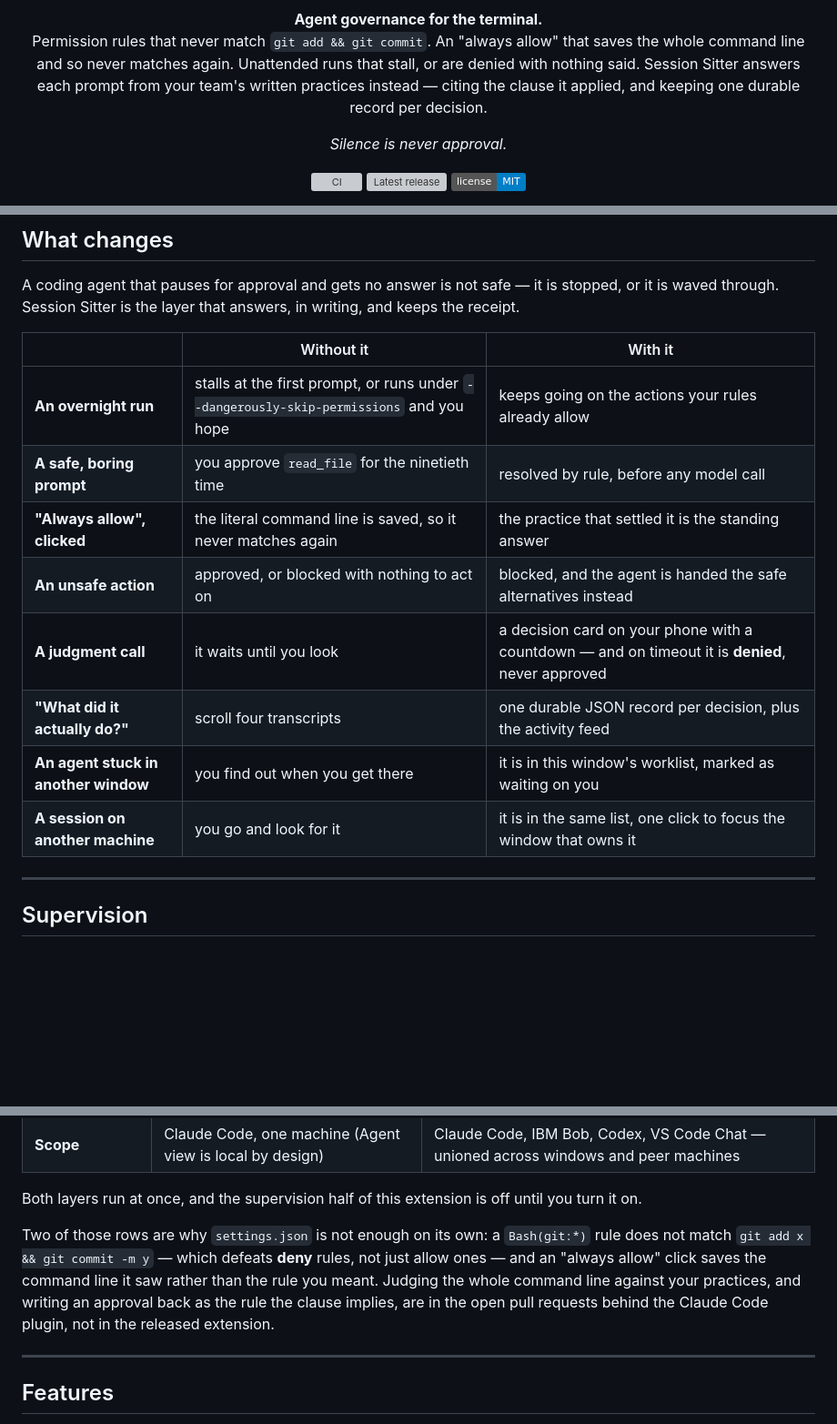
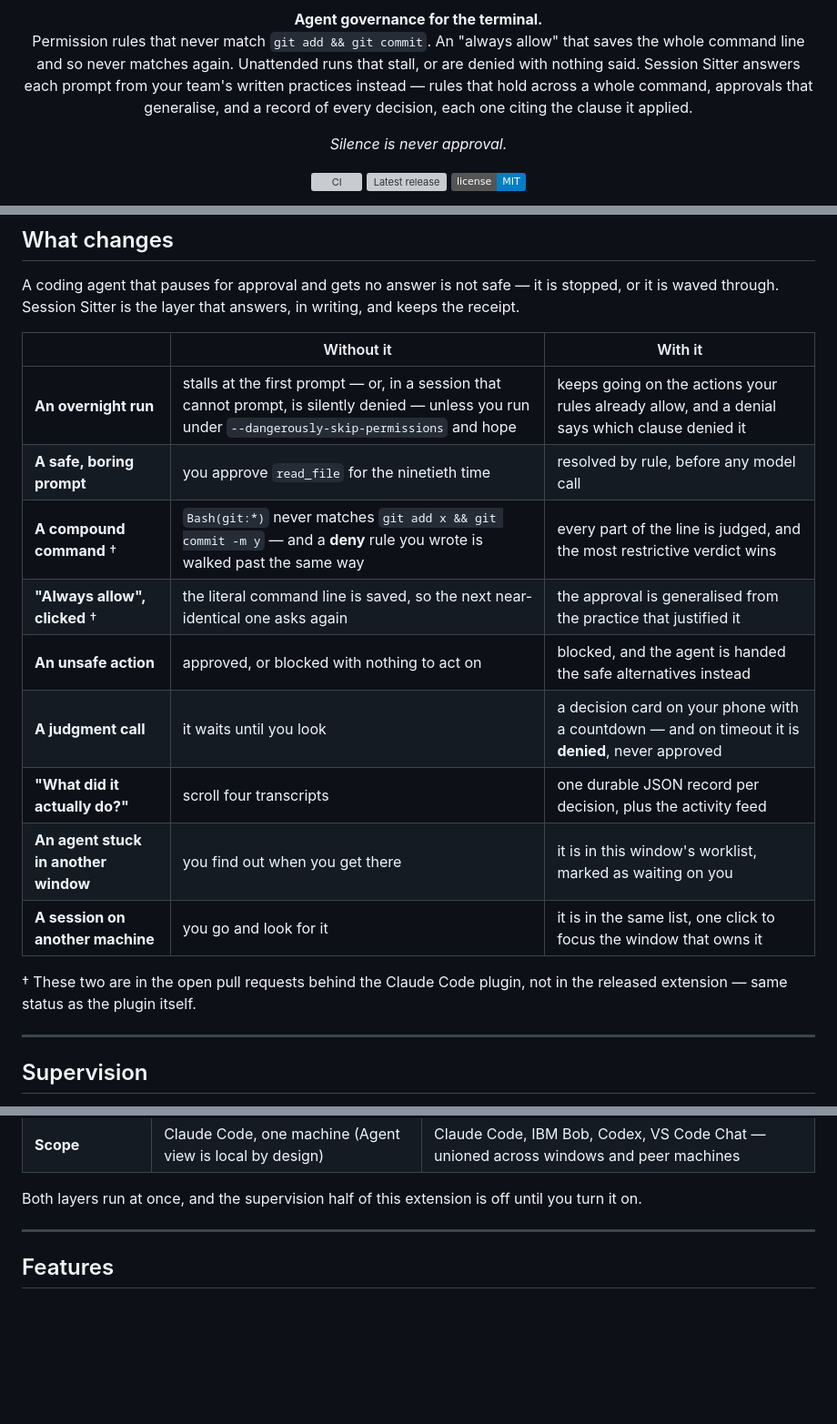
Before and after one commit to OsherElhadad/session-sitter, a Markdown page: README.md, 3 parts joined by grey strips. Shown at 91% size. Rendered like a GitHub page; badges without logos; blank space fills up the shorter version; grey boxes are pictures that could not be loaded.

Commit message:
Name the permission failures people report in the table, not just the hero
The two loudest complaints in the Claude Code tracker had no row in the without/with table: a
rule that stops matching the moment a command contains an && — which walks past deny rules, not
only allow ones — and an "always allow" that saves the command line it saw instead of the rule the
user meant. Both are rows now, daggered, with one line saying they are in the open plugin pull
requests rather than the released extension.

The overnight row said "stalls", which is the visible half. In a session that cannot show a prompt
the call is denied outright with nothing said, so the row says that too. The hero closes on the
three things people ask for rather than on rewriting, which ranked seventh of ten on demand.

```diff
--- a/README.md
+++ b/README.md
@@ -10,7 +10,8 @@
   Permission rules that never match <code>git add &amp;&amp; git commit</code>. An "always allow" that saves
   the whole command line and so never matches again. Unattended runs that stall, or are denied with
   nothing said. Session Sitter answers each prompt from your team's written practices instead —
-  citing the clause it applied, and keeping one durable record per decision.
+  rules that hold across a whole command, approvals that generalise, and a record of every
+  decision, each one citing the clause it applied.
 </p>
 
 <p align="center"><em>Silence is never approval.</em></p>
@@ -131,14 +132,18 @@ waved through. Session Sitter is the layer that answers, in writing, and keeps t
 
 | | Without it | With it |
 |---|---|---|
-| **An overnight run** | stalls at the first prompt, or runs under `--dangerously-skip-permissions` and you hope | keeps going on the actions your rules already allow |
+| **An overnight run** | stalls at the first prompt — or, in a session that cannot prompt, is silently denied — unless you run under `--dangerously-skip-permissions` and hope | keeps going on the actions your rules already allow, and a denial says which clause denied it |
 | **A safe, boring prompt** | you approve `read_file` for the ninetieth time | resolved by rule, before any model call |
-| **"Always allow", clicked** | the literal command line is saved, so it never matches again | the practice that settled it is the standing answer |
+| **A compound command** † | `Bash(git:*)` never matches `git add x && git commit -m y` — and a **deny** rule you wrote is walked past the same way | every part of the line is judged, and the most restrictive verdict wins |
+| **"Always allow", clicked** † | the literal command line is saved, so the next near-identical one asks again | the approval is generalised from the practice that justified it |
 | **An unsafe action** | approved, or blocked with nothing to act on | blocked, and the agent is handed the safe alternatives instead |
 | **A judgment call** | it waits until you look | a decision card on your phone with a countdown — and on timeout it is **denied**, never approved |
 | **"What did it actually do?"** | scroll four transcripts | one durable JSON record per decision, plus the activity feed |
 | **An agent stuck in another window** | you find out when you get there | it is in this window's worklist, marked as waiting on you |
 | **A session on another machine** | you go and look for it | it is in the same list, one click to focus the window that owns it |
+
+† These two are in the open pull requests behind the Claude Code plugin, not in the released
+extension — same status as the plugin itself.
 
 ---
 
@@ -242,12 +247,6 @@ part that has to be yours, because the policy is yours:
 | **Scope** | Claude Code, one machine (Agent view is local by design) | Claude Code, IBM Bob, Codex, VS Code Chat — unioned across windows and peer machines |
 
 Both layers run at once, and the supervision half of this extension is off until you turn it on.
-
-Two of those rows are why `settings.json` is not enough on its own: a `Bash(git:*)` rule does not
-match `git add x && git commit -m y` — which defeats **deny** rules, not just allow ones — and an
-"always allow" click saves the command line it saw rather than the rule you meant. Judging the whole
-command line against your practices, and writing an approval back as the rule the clause implies,
-are in the open pull requests behind the Claude Code plugin, not in the released extension.
 
 ---
 
```
